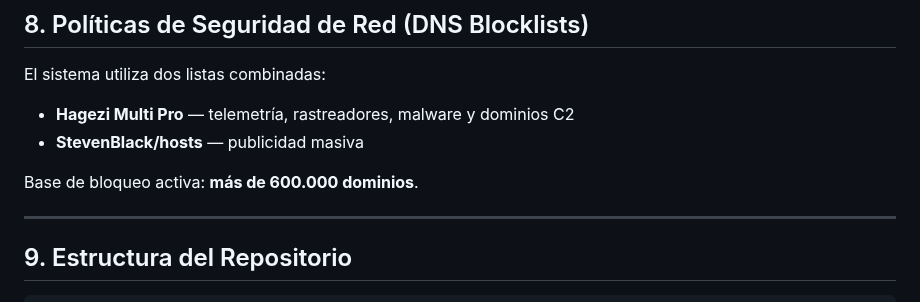
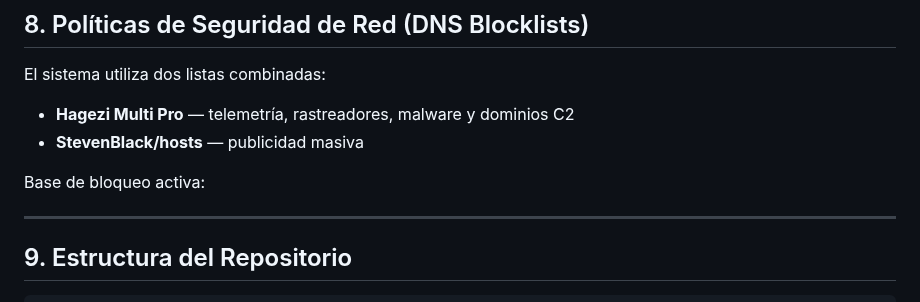
Before and after one commit to aanderdc/TFG_deCastro-Ander, a Markdown page: README.md, the part around the change. Rendered like a GitHub page.

```diff
--- a/README.md
+++ b/README.md
@@ -224,7 +224,7 @@ El sistema utiliza dos listas combinadas:
 - **Hagezi Multi Pro** — telemetría, rastreadores, malware y dominios C2
 - **StevenBlack/hosts** — publicidad masiva
 
-Base de bloqueo activa: **más de 600.000 dominios**.
+Base de bloqueo activa:
 
 ---
 
```
